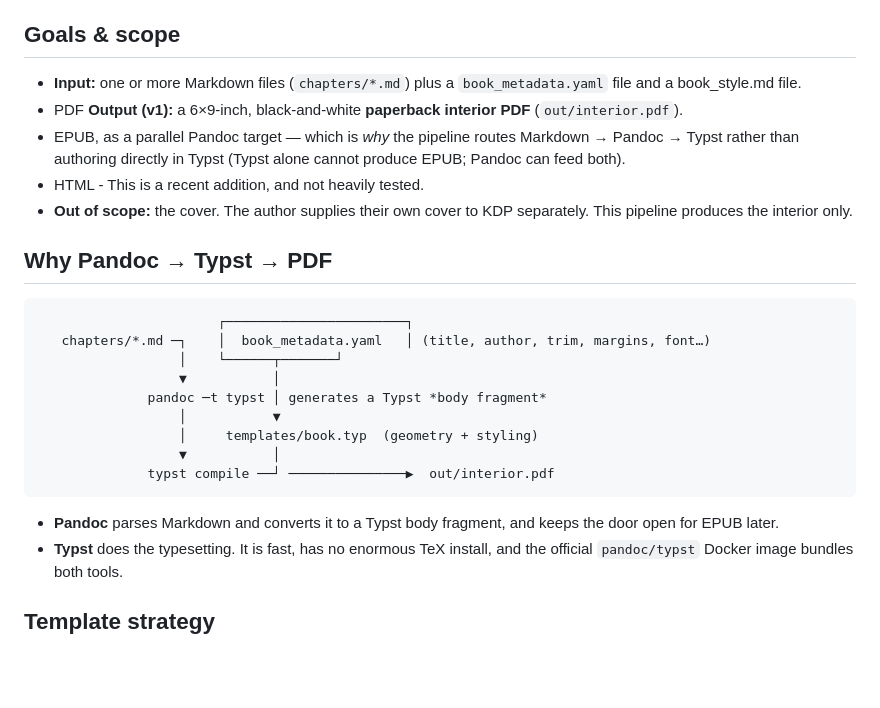
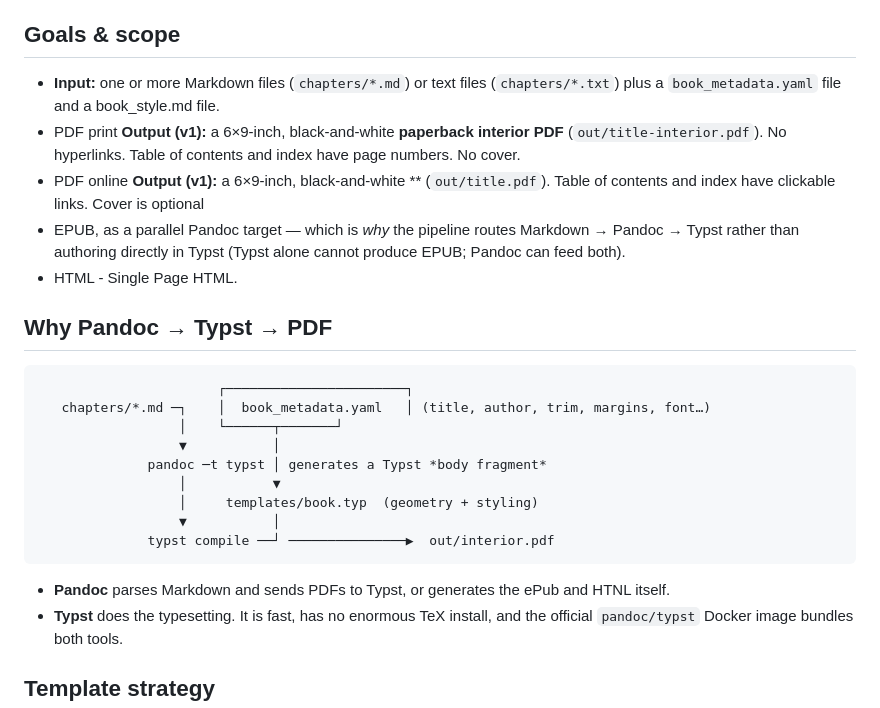
Before and after one commit to cocode/Book4matter, a Markdown page: DESIGN.md, the part around the change. Rendered like a GitHub page; blank space fills up the shorter version.

Commit message:
Some manual updates.

````diff
--- a/DESIGN.md
+++ b/DESIGN.md
@@ -6,16 +6,16 @@ everything runs inside Docker (no host installs).
 
 ## Goals & scope
 
-- **Input:** one or more Markdown files (`chapters/*.md`) plus a `book_metadata.yaml`
+- **Input:** one or more Markdown files (`chapters/*.md`) or text files (`chapters/*.txt`) plus a `book_metadata.yaml`
   file and a book_style.md file.
-- PDF **Output (v1):** a 6×9-inch, black-and-white **paperback interior PDF**
-  (`out/interior.pdf`).
+- PDF print **Output (v1):** a 6×9-inch, black-and-white **paperback interior PDF**
+  (`out/title-interior.pdf`). No hyperlinks. Table of contents and index have page numbers. No cover.
+- PDF online **Output (v1):** a 6×9-inch, black-and-white **
+  (`out/title.pdf`). Table of contents and index have clickable links. Cover is optional
 - EPUB, as a parallel Pandoc target — which is *why* the pipeline
   routes Markdown → Pandoc → Typst rather than authoring directly in Typst
   (Typst alone cannot produce EPUB; Pandoc can feed both).
-- HTML  - This is a recent addition, and not heavily tested.
-- **Out of scope:** the cover. The author supplies their own cover to KDP
-  separately. This pipeline produces the interior only.
+- HTML - Single Page HTML.
 
 ## Why Pandoc → Typst → PDF
 
@@ -31,8 +31,7 @@ everything runs inside Docker (no host installs).
               typst compile ──┘ ───────────────▶  out/interior.pdf
 ```
 
-- **Pandoc** parses Markdown and converts it to a Typst body fragment, and keeps
-  the door open for EPUB later.
+- **Pandoc** parses Markdown and sends PDFs to Typst, or generates the ePub and HTNL itself.
 - **Typst** does the typesetting. It is fast, has no enormous TeX install, and
   the official `pandoc/typst` Docker image bundles both tools.
 
````
